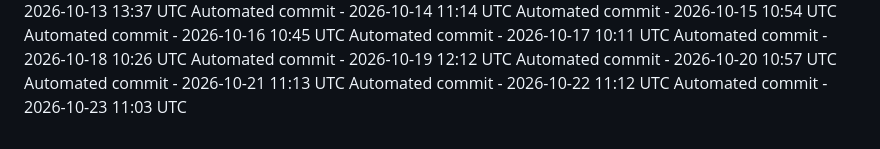
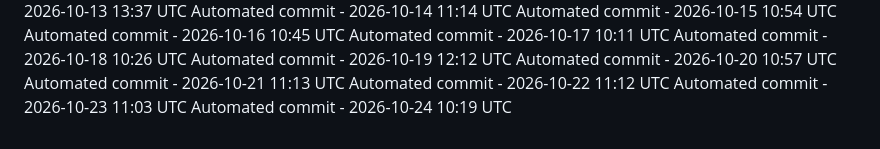
Before and after one commit to ashokvarma1188/ACM, a Markdown page: .towline/activity-log.md, the part around the change. Drawn GitHub-style.

Commit message:
Automated daily commit

```diff
--- a/.towline/activity-log.md
+++ b/.towline/activity-log.md
@@ -81,3 +81,4 @@ Automated commit - 2026-10-20 10:57 UTC
 Automated commit - 2026-10-21 11:13 UTC
 Automated commit - 2026-10-22 11:12 UTC
 Automated commit - 2026-10-23 11:03 UTC
+Automated commit - 2026-10-24 10:19 UTC
```
